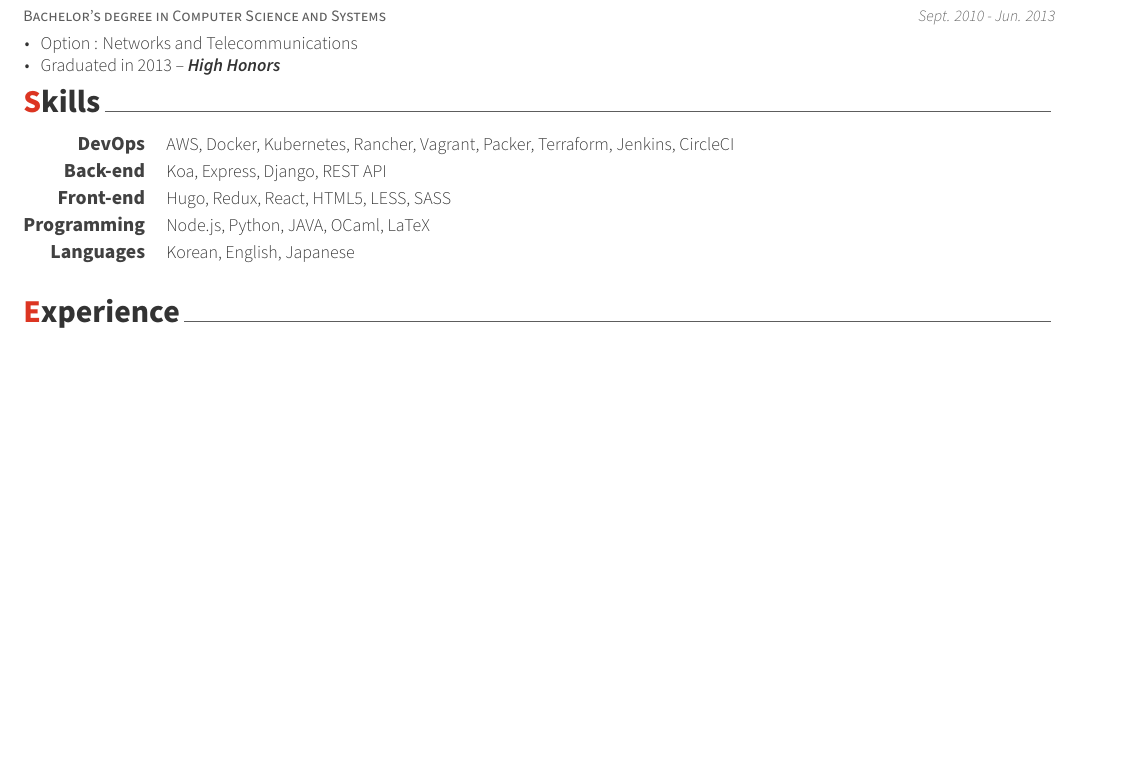
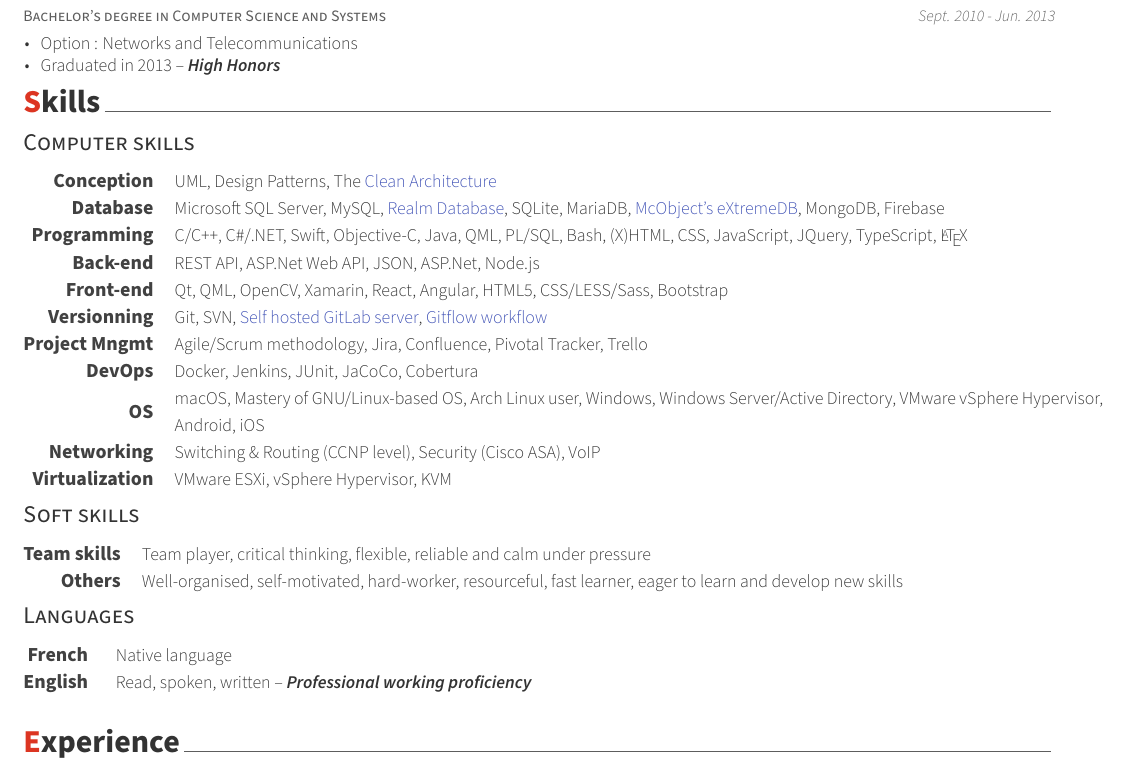
Before and after one commit to xaviermawet/mirrored-curriculum-vitae, a LaTeX CV (awesome-cv/cv.tex, which reads awesome-cv/awesome-cv.cls, awesome-cv/cv/skills.tex): part of page 1 of 3, cut so that both start at the same text, the shorter picture padded with empty space. Compiled offline with XeLaTeX.

Commit message:
Updated section Skills

```diff
--- a/awesome-cv/awesome-cv.cls
+++ b/awesome-cv/awesome-cv.cls
@@ -446,6 +466,8 @@
 % Use to execute conditional statements by checking empty string
 \newcommand*{\ifempty}[3]{\ifthenelse{\isempty{#1}}{#2}{#3}}
 
+% Use to display links in color
+\newcommand{\colorhref}[3][blue]{\href{#2}{\textcolor{#1}{#3}}}%
 
 %-------------------------------------------------------------------------------
 %                Commands for elements of CV structure
--- a/awesome-cv/cv/skills.tex
+++ b/awesome-cv/cv/skills.tex
@@ -3,36 +3,110 @@
 %-------------------------------------------------------------------------------
 \cvsection{Skills}
 
+%-------------------------------------------------------------------------------
+%	SUBSECTION TITLE
+%-------------------------------------------------------------------------------
+\cvsubsection{Computer skills}
 
 %-------------------------------------------------------------------------------
 %	CONTENT
 %-------------------------------------------------------------------------------
 \begin{cvskills}
 
-%---------------------------------------------------------
+  \cvskill
+    {Conception} % Category
+    {UML, Design Patterns, The \colorhref[material-indigo]{https://blog.cleancoder.com/uncle-bob/2012/08/13/the-clean-architecture.html}{Clean Architecture}} % Skills
+
+  \cvskill
+    {Database} % Category
+    {Microsoft SQL Server, MySQL, \colorhref[material-indigo]{https://realm.io/products/realm-database/}{Realm Database}, SQLite, MariaDB, \colorhref[material-indigo]{http://www.mcobject.com/}{McObject’s eXtremeDB}, MongoDB, Firebase} % Skills
+
+  \cvskill
+    {Programming} % Category
+    {C/C++, C\#/.NET, Swift, Objective-C, Java, QML, PL/SQL, Bash, (X)HTML, CSS, JavaScript, JQuery, TypeScript, \LaTeX} % Skills
+
+  \cvskill
+    {Back-end} % Category
+    {REST API, ASP.Net Web API, JSON, ASP.Net, Node.js} % Skills
+
+  \cvskill
+    {Front-end} % Category
+    {Qt, QML, OpenCV, Xamarin, React, Angular, HTML5, CSS/LESS/Sass, Bootstrap} % Skills
+
+  \cvskill
+    {Versionning} % Category
+    {Git, SVN, \colorhref[material-indigo]{https://gitlab.nakim.be/explore/projects}{Self hosted GitLab server}, \colorhref[material-indigo]{http://nvie.com/posts/a-successful-git-branching-model/}{Gitflow workflow}} % Skills
+
+  \cvskill
+    {Project Mngmt} % Category
+    {Agile/Scrum methodology, Jira, Confluence, Pivotal Tracker, Trello} % Skills
+
   \cvskill
     {DevOps} % Category
-    {AWS, Docker, Kubernetes, Rancher, Vagrant, Packer, Terraform, Jenkins, CircleCI} % Skills
+    {Docker, Jenkins, JUnit, JaCoCo, Cobertura} % Skills
 
-%---------------------------------------------------------
   \cvskill
-    {Back-end} % Category
-    {Koa, Express, Django, REST API} % Skills
+    {OS} % Category
+    {macOS, Mastery of GNU/Linux-based OS, Arch Linux user, Windows, Windows Server/Active Directory, VMware vSphere Hypervisor, Android, iOS} % Skills
 
-%---------------------------------------------------------
   \cvskill
-    {Front-end} % Category
-    {Hugo, Redux, React, HTML5, LESS, SASS} % Skills
+    {Networking} % Category
+    {Switching \& Routing (CCNP level), Security (Cisco ASA), VoIP} % Skills
 
-%---------------------------------------------------------
   \cvskill
-    {Programming} % Category
-    {Node.js, Python, JAVA, OCaml, LaTeX} % Skills
+    {Virtualization} % Category
+    {VMware ESXi, vSphere Hypervisor, KVM} % Skills
 
-%---------------------------------------------------------
+%   \cvskill
+%     {Certifications} % Category
+%     {Currently studying for the CCNA and the CCNP} % Skills
+
+\end{cvskills}
+
+%-------------------------------------------------------------------------------
+%	SUBSECTION TITLE
+%-------------------------------------------------------------------------------
+\cvsubsection{Soft skills}
+
+%-------------------------------------------------------------------------------
+%	CONTENT
+%-------------------------------------------------------------------------------
+\begin{cvskills}
+
   \cvskill
-    {Languages} % Category
-    {Korean, English, Japanese} % Skills
+    {Team skills} % Category
+    {Team player, critical thinking, flexible, reliable and calm under pressure} % Skills
 
-%---------------------------------------------------------
+  \cvskill
+    {Others} % Category
+    {Well-organised, self-motivated, hard-worker, resourceful, fast learner, eager to learn and develop new skills} % Skills
+
 \end{cvskills}
+
+%-------------------------------------------------------------------------------
+%	SUBSECTION TITLE
+%-------------------------------------------------------------------------------
+\cvsubsection{Languages}
+
+%-------------------------------------------------------------------------------
+%	CONTENT
+%-------------------------------------------------------------------------------
+\begin{cvskills}
+
+  \cvskill
+    {French} % Category
+    {Native language} % Skills
+
+  \cvskill
+    {English} % Category
+    {Read, spoken, written -- \textbf{\textit{Professional working proficiency}}} % Skills
+
+\end{cvskills}
+
+%-------------------------------------------------------------------------------
+%	TEMPLATE
+%-------------------------------------------------------------------------------
+
+%   \cvskill
+%     {} % Category
+%     {} % Skills
```
Also changed, not shown: awesome-cv/awesome-cv.cls (20 more changed lines).
